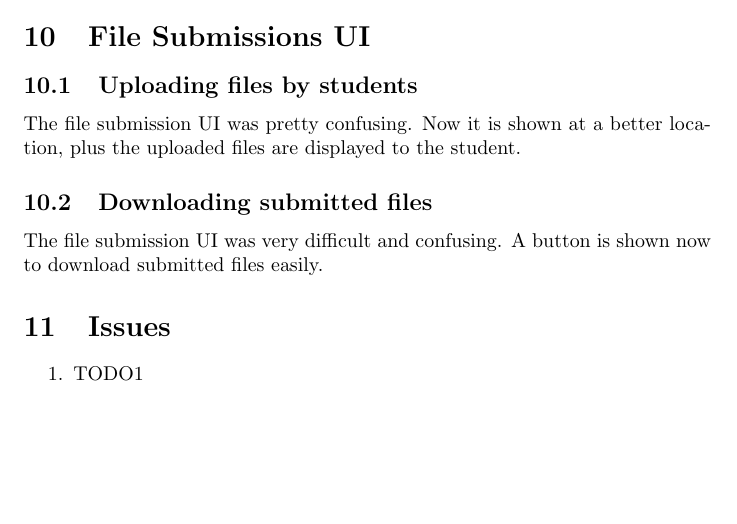
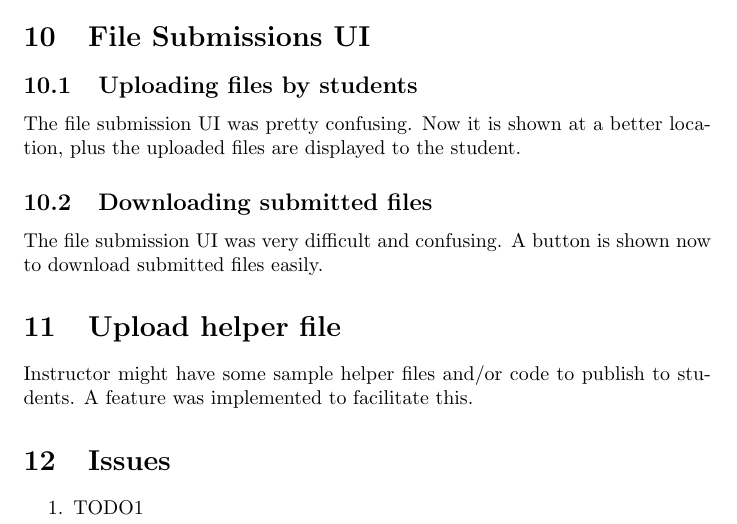
Before and after one commit to prasanthxyz/rga_report, a LaTeX document (RnD_report.tex, which reads helper_files_upload.tex): part of page 3 of 3, cut so that both start at the same text, the shorter picture padded with empty space. Compiled offline with pdfLaTeX.

Commit message:
Intro for Upload helper files

```diff
--- /dev/null
+++ b/helper_files_upload.tex
@@ -0,0 +1,2 @@
+\section{Upload helper file}
+Instructor might have some sample helper files and/or code to publish to students. A feature was implemented to facilitate this.
```
Also changed, not shown: RnD_report.tex (+1 -0 lines).
